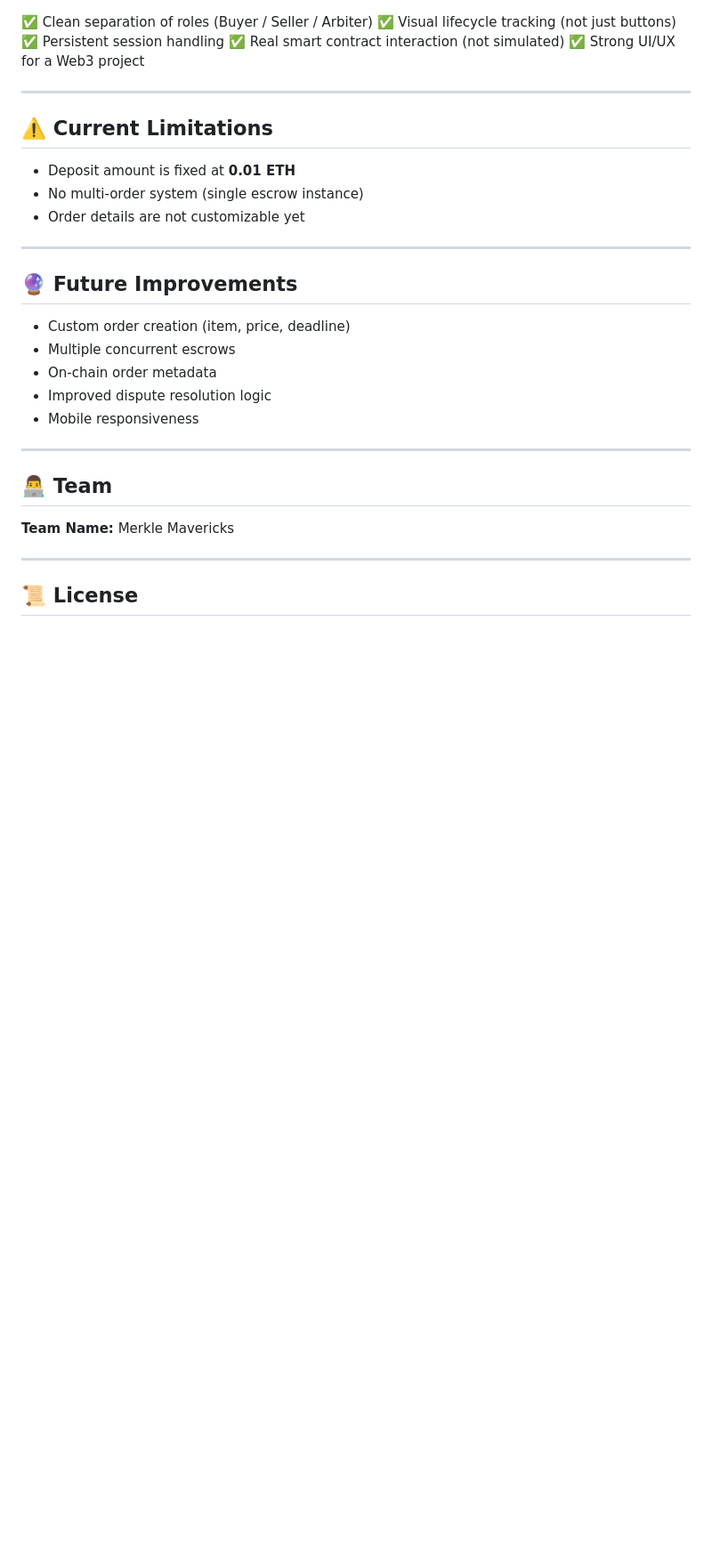
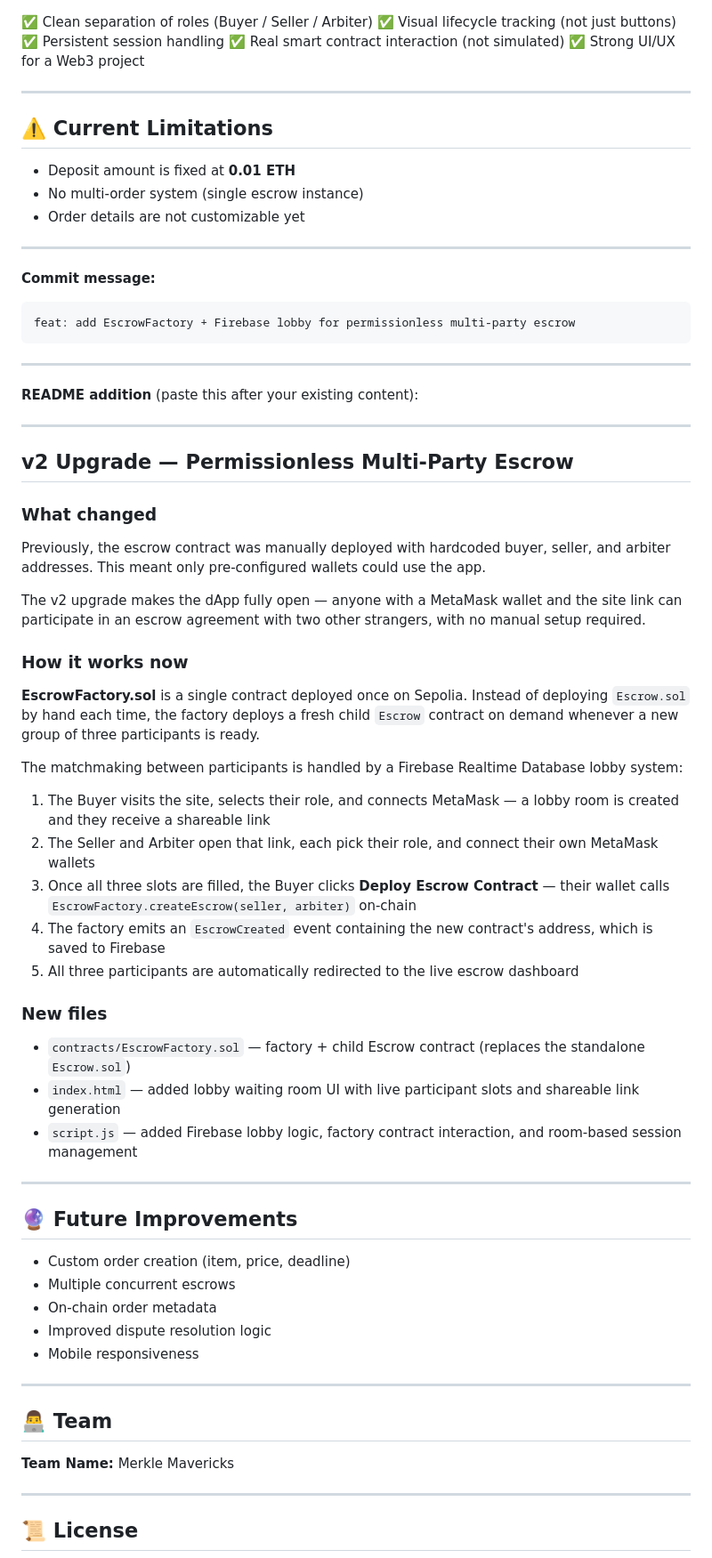
Before and after one commit to sohmh/MerkleMavericksCode, a Markdown page: README.md, the part around the change. Shown at 89% size. GitHub-like rendering; blank space fills up the shorter version.

Commit message:
Update README with v2 upgrade details for escrow
Added details about the v2 upgrade for permissionless multi-party escrow, including how the new system works and the introduction of the EscrowFactory contract.

````diff
--- a/README.md
+++ b/README.md
@@ -176,6 +176,46 @@ cd MerkleMavericksCode
 * Order details are not customizable yet
 
 ---
+**Commit message:**
+
+```
+feat: add EscrowFactory + Firebase lobby for permissionless multi-party escrow
+```
+
+---
+
+**README addition** (paste this after your existing content):
+
+---
+
+## v2 Upgrade — Permissionless Multi-Party Escrow
+
+### What changed
+
+Previously, the escrow contract was manually deployed with hardcoded buyer, seller, and arbiter addresses. This meant only pre-configured wallets could use the app.
+
+The v2 upgrade makes the dApp fully open — anyone with a MetaMask wallet and the site link can participate in an escrow agreement with two other strangers, with no manual setup required.
+
+### How it works now
+
+**EscrowFactory.sol** is a single contract deployed once on Sepolia. Instead of deploying `Escrow.sol` by hand each time, the factory deploys a fresh child `Escrow` contract on demand whenever a new group of three participants is ready.
+
+The matchmaking between participants is handled by a Firebase Realtime Database lobby system:
+
+1. The Buyer visits the site, selects their role, and connects MetaMask — a lobby room is created and they receive a shareable link
+2. The Seller and Arbiter open that link, each pick their role, and connect their own MetaMask wallets
+3. Once all three slots are filled, the Buyer clicks **Deploy Escrow Contract** — their wallet calls `EscrowFactory.createEscrow(seller, arbiter)` on-chain
+4. The factory emits an `EscrowCreated` event containing the new contract's address, which is saved to Firebase
+5. All three participants are automatically redirected to the live escrow dashboard
+
+### New files
+
+- `contracts/EscrowFactory.sol` — factory + child Escrow contract (replaces the standalone `Escrow.sol`)
+- `index.html` — added lobby waiting room UI with live participant slots and shareable link generation
+- `script.js` — added Firebase lobby logic, factory contract interaction, and room-based session management
+
+
+---
 
 ## 🔮 Future Improvements
 
````
